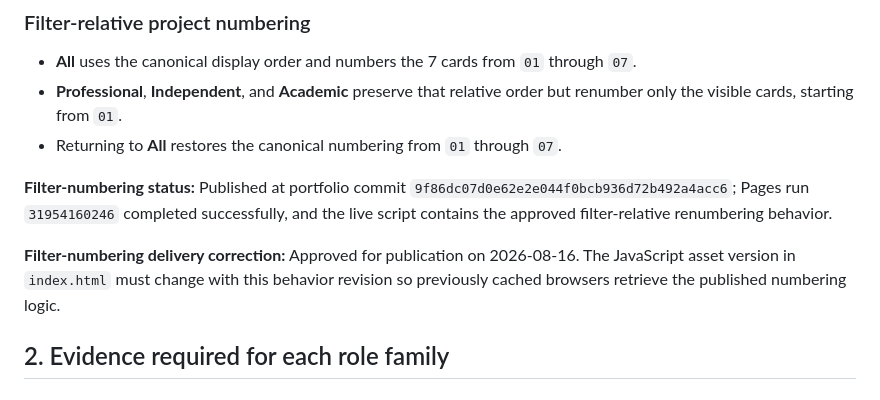
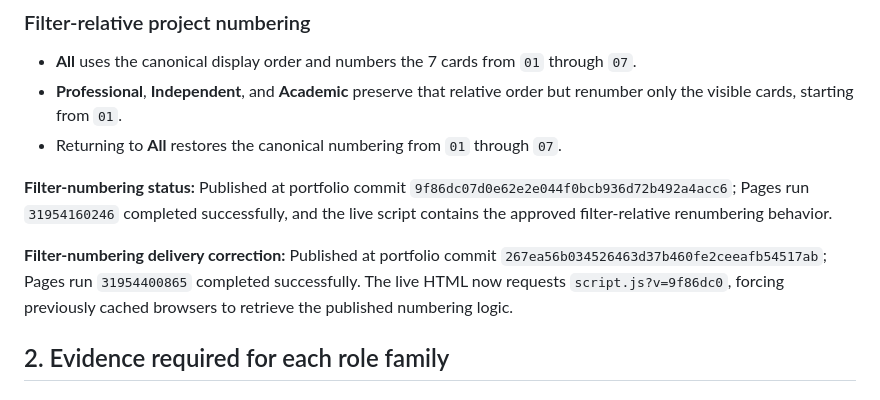
Before and after one commit to mthufailsamas/mthufailsamas.github.io, a Markdown page: PROJECT.md, the part around the change. Drawn GitHub-style.

Commit message:
Record published filter cache refresh

```diff
--- a/PROJECT.md
+++ b/PROJECT.md
@@ -84,7 +84,7 @@ This order leads with verified professional work, follows with the AI/ML Enginee
 
 **Filter-numbering status:** Published at portfolio commit `9f86dc07d0e62e2e044f0bcb936d72b492a4acc6`; Pages run `31954160246` completed successfully, and the live script contains the approved filter-relative renumbering behavior.
 
-**Filter-numbering delivery correction:** Approved for publication on 2026-08-16. The JavaScript asset version in `index.html` must change with this behavior revision so previously cached browsers retrieve the published numbering logic.
+**Filter-numbering delivery correction:** Published at portfolio commit `267ea56b034526463d37b460fe2ceeafb54517ab`; Pages run `31954400865` completed successfully. The live HTML now requests `script.js?v=9f86dc0`, forcing previously cached browsers to retrieve the published numbering logic.
 
 ## 2. Evidence required for each role family
 
```
